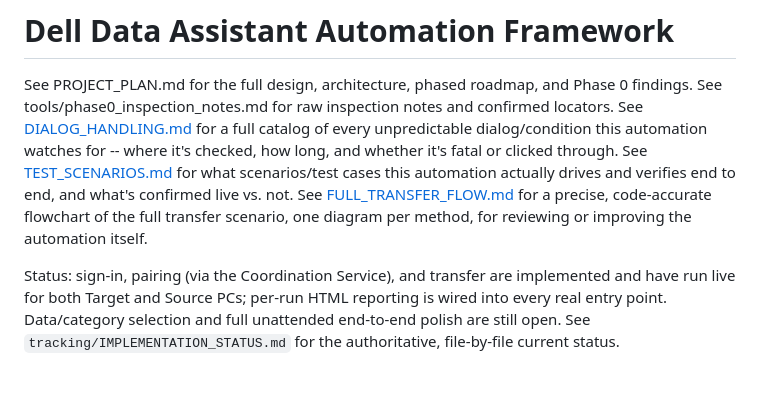
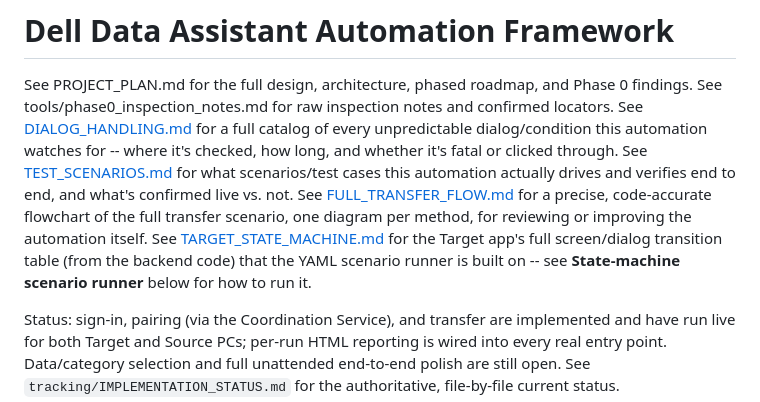
Before and after one commit to revanth3699/Dell-Automation, a Markdown page: README.md, the part around one of its changes. GitHub-like rendering; blank space fills up the shorter version.

```diff
--- a/README.md
+++ b/README.md
@@ -10,6 +10,9 @@ automation actually drives and verifies end to end, and what's confirmed live vs
 See [FULL_TRANSFER_FLOW.md](FULL_TRANSFER_FLOW.md) for a precise, code-accurate
 flowchart of the full transfer scenario, one diagram per method, for reviewing or
 improving the automation itself.
+See [TARGET_STATE_MACHINE.md](TARGET_STATE_MACHINE.md) for the Target app's full
+screen/dialog transition table (from the backend code) that the YAML scenario runner
+is built on -- see **State-machine scenario runner** below for how to run it.
 
 Status: sign-in, pairing (via the Coordination Service), and transfer are implemented
 and have run live for both Target and Source PCs; per-run HTML reporting is wired into
```
Also changed, not shown: other parts of README.md (+46 -6 lines).
